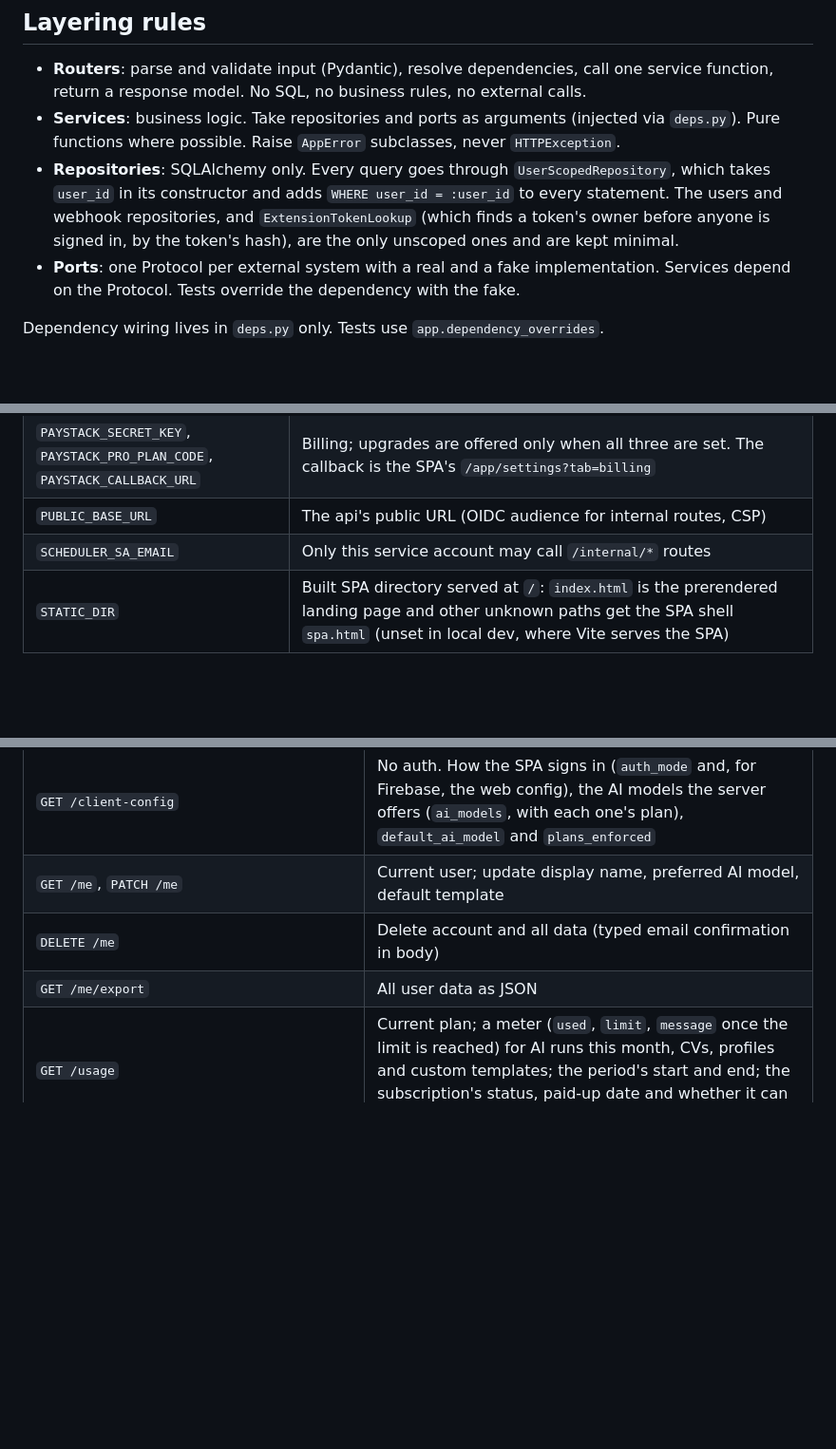
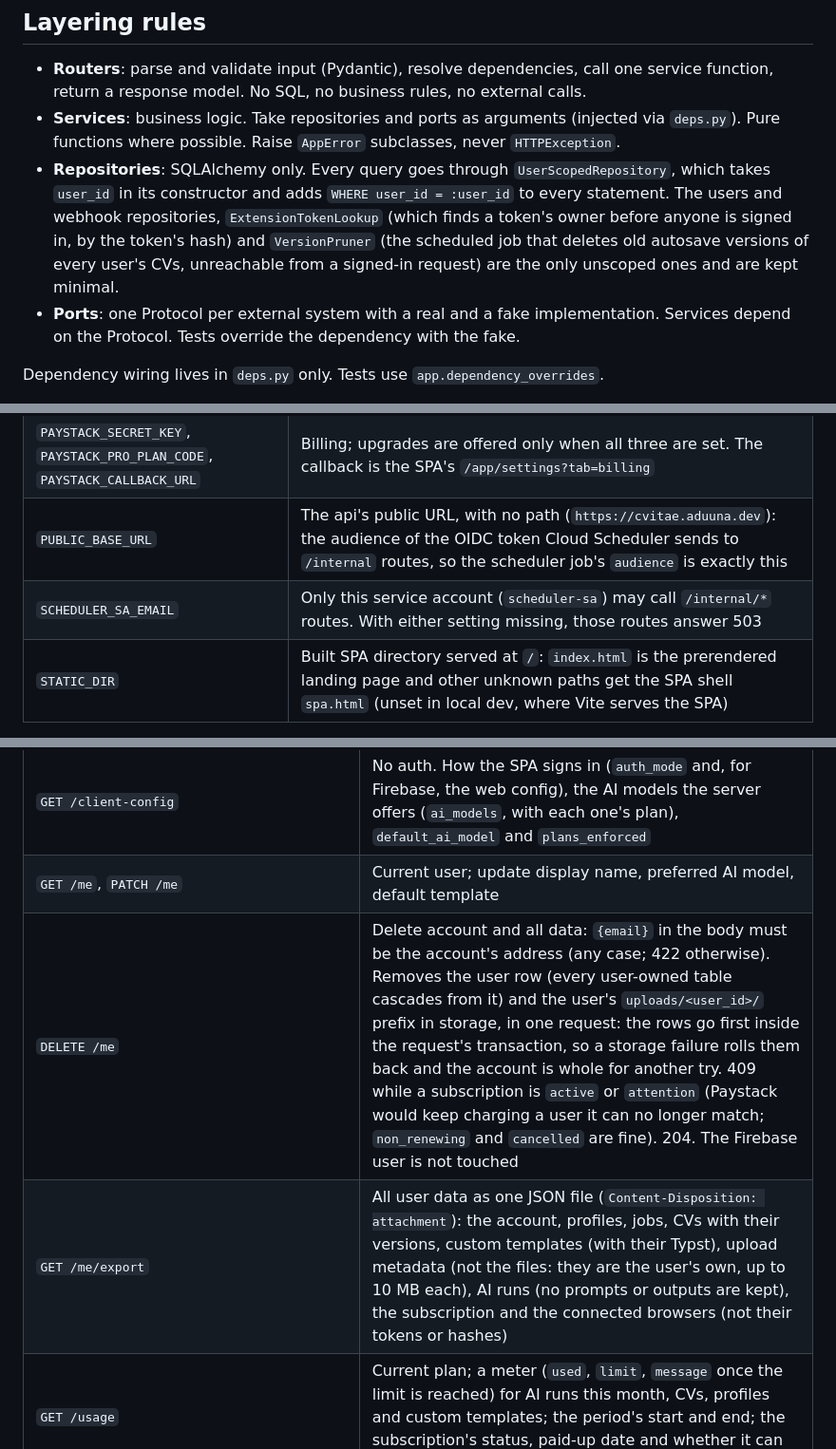
Before and after one commit to aduuna/cvitae, a Markdown page: docs/BACKEND.md, 3 parts joined by grey strips. Shown at 95% size. Drawn GitHub-style; blank space fills up the shorter version.

```diff
--- a/docs/BACKEND.md
+++ b/docs/BACKEND.md
@@ -137,8 +138,10 @@ apps/renderer/src/renderer/
   Pure functions where possible. Raise `AppError` subclasses, never `HTTPException`.
 - **Repositories**: SQLAlchemy only. Every query goes through `UserScopedRepository`, which takes
   `user_id` in its constructor and adds `WHERE user_id = :user_id` to every statement. The users and
-  webhook repositories, and `ExtensionTokenLookup` (which finds a token's owner before anyone is
-  signed in, by the token's hash), are the only unscoped ones and are kept minimal.
+  webhook repositories, `ExtensionTokenLookup` (which finds a token's owner before anyone is
+  signed in, by the token's hash) and `VersionPruner` (the scheduled job that deletes old autosave
+  versions of every user's CVs, unreachable from a signed-in request) are the only unscoped ones and
+  are kept minimal.
 - **Ports**: one Protocol per external system with a real and a fake implementation. Services depend on
   the Protocol. Tests override the dependency with the fake.
 
@@ -188,8 +191,8 @@ A single exception handler maps them. Pydantic validation errors are converted t
 | `RENDERER_URL` | renderer base URL |
 | `RENDERER_AUTH` | `oidc` (Cloud Run) or `none` (local) |
 | `PAYSTACK_SECRET_KEY`, `PAYSTACK_PRO_PLAN_CODE`, `PAYSTACK_CALLBACK_URL` | Billing; upgrades are offered only when all three are set. The callback is the SPA's `/app/settings?tab=billing` |
-| `PUBLIC_BASE_URL` | The api's public URL (OIDC audience for internal routes, CSP) |
-| `SCHEDULER_SA_EMAIL` | Only this service account may call `/internal/*` routes |
+| `PUBLIC_BASE_URL` | The api's public URL, with no path (`https://cvitae.aduuna.dev`): the audience of the OIDC token Cloud Scheduler sends to `/internal` routes, so the scheduler job's `audience` is exactly this |
+| `SCHEDULER_SA_EMAIL` | Only this service account (`scheduler-sa`) may call `/internal/*` routes. With either setting missing, those routes answer 503 |
 | `STATIC_DIR` | Built SPA directory served at `/`: `index.html` is the prerendered landing page and other unknown paths get the SPA shell `spa.html` (unset in local dev, where Vite serves the SPA) |
 
 Model IDs are configuration, not code. Before release, confirm current IDs on the Claude models page and
@@ -893,8 +896,8 @@ require a valid Firebase ID token. FastAPI serves OpenAPI at `/api/openapi.json`
 |---|---|
 | `GET /client-config` | No auth. How the SPA signs in (`auth_mode` and, for Firebase, the web config), the AI models the server offers (`ai_models`, with each one's plan), `default_ai_model` and `plans_enforced` |
 | `GET /me`, `PATCH /me` | Current user; update display name, preferred AI model, default template |
-| `DELETE /me` | Delete account and all data (typed email confirmation in body) |
-| `GET /me/export` | All user data as JSON |
+| `DELETE /me` | Delete account and all data: `{email}` in the body must be the account's address (any case; 422 otherwise). Removes the user row (every user-owned table cascades from it) and the user's `uploads/<user_id>/` prefix in storage, in one request: the rows go first inside the request's transaction, so a storage failure rolls them back and the account is whole for another try. 409 while a subscription is `active` or `attention` (Paystack would keep charging a user it can no longer match; `non_renewing` and `cancelled` are fine). 204. The Firebase user is not touched |
+| `GET /me/export` | All user data as one JSON file (`Content-Disposition: attachment`): the account, profiles, jobs, CVs with their versions, custom templates (with their Typst), upload metadata (not the files: they are the user's own, up to 10 MB each), AI runs (no prompts or outputs are kept), the subscription and the connected browsers (not their tokens or hashes) |
 | `GET /usage` | Current plan; a meter (`used`, `limit`, `message` once the limit is reached) for AI runs this month, CVs, profiles and custom templates; the period's start and end; the subscription's status, paid-up date and whether it can be managed yet |
 | `GET/POST /profiles`, `GET/PATCH/DELETE /profiles/{id}`, `POST /profiles/{id}/duplicate` | Profiles |
 | `POST /imports` (multipart: a file, pasted text, or the `upload_id` of an earlier upload; `ai_model`) | Extract a profile draft; returns `{upload_id, draft: CvContent, profile_name}`, where `profile_name` is the model's suggestion ("Data engineering") or else the CV's headline. Nothing is saved as a profile: after review the SPA saves the draft with `POST /profiles`. |
```
Also changed, not shown: other parts of docs/BACKEND.md (+37 -5 lines), docs/PRODUCT.md (+4 -2 lines).
